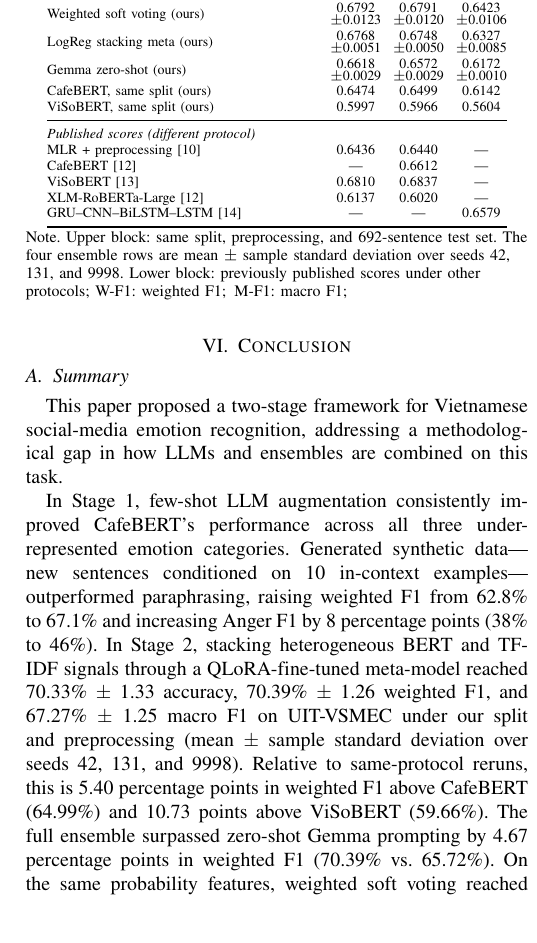
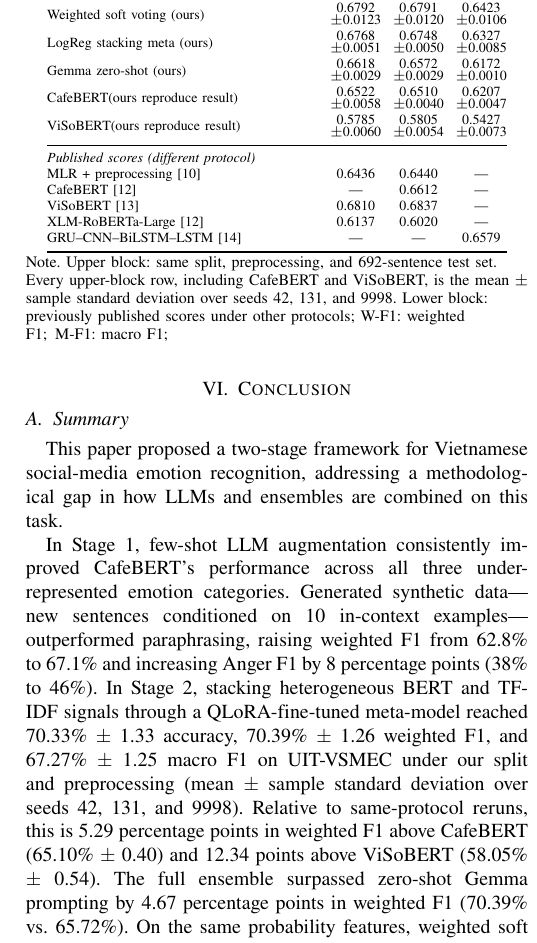
Before and after one commit to giahuy1310/topicmodeling, a LaTeX paper (Docs/conference_paper.tex): part of one column of page 5 of 6, cut so that both start at the same text, the shorter picture padded with empty space. Compiled offline with pdfLaTeX; a missing font is replaced by an installed copy or a similar font; a LaTeX package or settings file that is missing is left out.

Commit message:
Update baseline reproduction metrics
Refresh the conference paper with seed-averaged CafeBERT and ViSoBERT reproduction results, update the corresponding comparisons and table note, and regenerate the LaTeX build artifacts.

```diff
--- a/Docs/conference_paper.tex
+++ b/Docs/conference_paper.tex
@@ -480,8 +480,14 @@ Gemma zero-shot (ours) &
   \seedscore{0.6618}{0.0029} &
   \seedscore{0.6572}{0.0029} &
   \seedscore{0.6172}{0.0010} \\
-CafeBERT, same split (ours)               & 0.6474 & 0.6499 & 0.6142 \\
-ViSoBERT, same split (ours)               & 0.5997 & 0.5966 & 0.5604 \\
+CafeBERT(ours reproduce result) &
+  \seedscore{0.6522}{0.0058} &
+  \seedscore{0.6510}{0.0040} &
+  \seedscore{0.6207}{0.0047} \\
+ViSoBERT(ours reproduce result) &
+  \seedscore{0.5785}{0.0060} &
+  \seedscore{0.5805}{0.0054} &
+  \seedscore{0.5427}{0.0073} \\
 \midrule
 \multicolumn{4}{@{}l}{\textit{Published scores (different protocol)}} \\
 MLR + preprocessing \cite{nguyen2020exploiting} & 0.6436 & 0.6440 & --- \\
@@ -493,7 +499,7 @@ GRU--CNN--BiLSTM--LSTM \cite{huynh2020ensemble} & --- & --- & 0.6579 \\
 \end{tabular}\\[2pt]
 {\raggedright\footnotesize
 Note. Upper block: same split, preprocessing, and 692-sentence test set.
-The four ensemble rows are mean $\pm$ sample standard deviation over seeds 42, 131, and 9998.
+Every upper-block row, including CafeBERT and ViSoBERT, is the mean $\pm$ sample standard deviation over seeds 42, 131, and 9998.
 Lower block: previously published scores under other protocols;
 W-F1: weighted F1;\enspace M-F1: macro F1;\enspace\par}
 \end{table}
@@ -515,8 +521,8 @@ paraphrasing, raising weighted F1 from 62.8\% to 67.1\% and increasing Anger F1
 In Stage~2, stacking heterogeneous BERT and TF-IDF signals through a
 QLoRA-fine-tuned meta-model reached 70.33\% $\pm$ 1.33 accuracy, 70.39\% $\pm$ 1.26 weighted F1, and
 67.27\% $\pm$ 1.25 macro F1 on UIT-VSMEC under our split and preprocessing (mean $\pm$ sample standard deviation over seeds 42, 131, and 9998). Relative to
-same-protocol reruns, this is 5.40 percentage points in weighted F1 above CafeBERT
-(64.99\%) and 10.73 points above ViSoBERT (59.66\%). The full ensemble surpassed zero-shot Gemma prompting by 4.67
+same-protocol reruns, this is 5.29 percentage points in weighted F1 above CafeBERT
+(65.10\% $\pm$ 0.40) and 12.34 points above ViSoBERT (58.05\% $\pm$ 0.54). The full ensemble surpassed zero-shot Gemma prompting by 4.67
 percentage points in weighted F1 (70.39\% vs.\ 65.72\%). On the same probability features, weighted soft voting reached 67.91\% $\pm$ 1.20 weighted F1 and logistic-regression stacking reached 67.48\% $\pm$ 0.50.
 \subsection{Future Work}
 
```
Also changed, not shown: Docs/conference_paper.pdf, Docs/conference_paper.tex (4 more changed lines), 4 other files.
